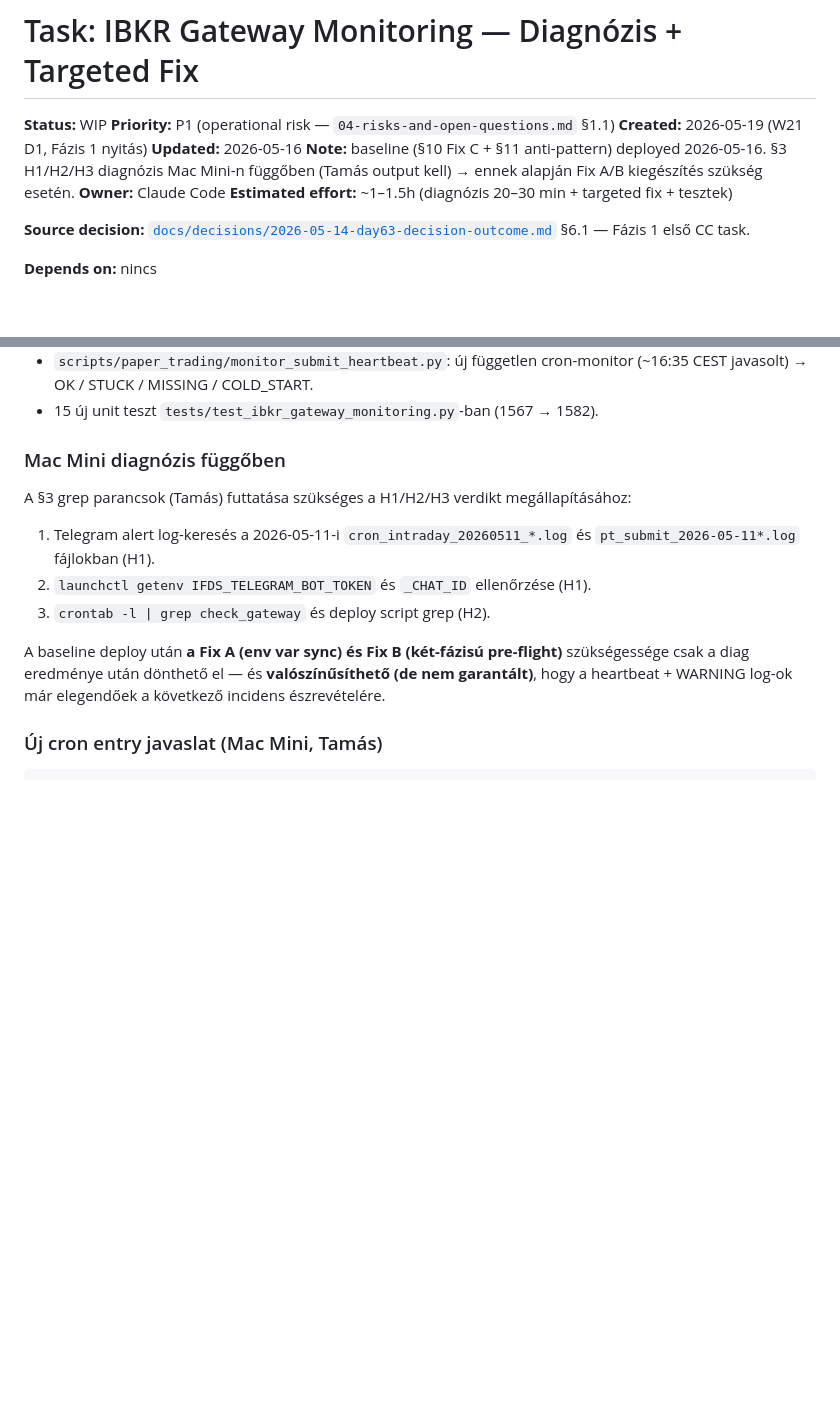
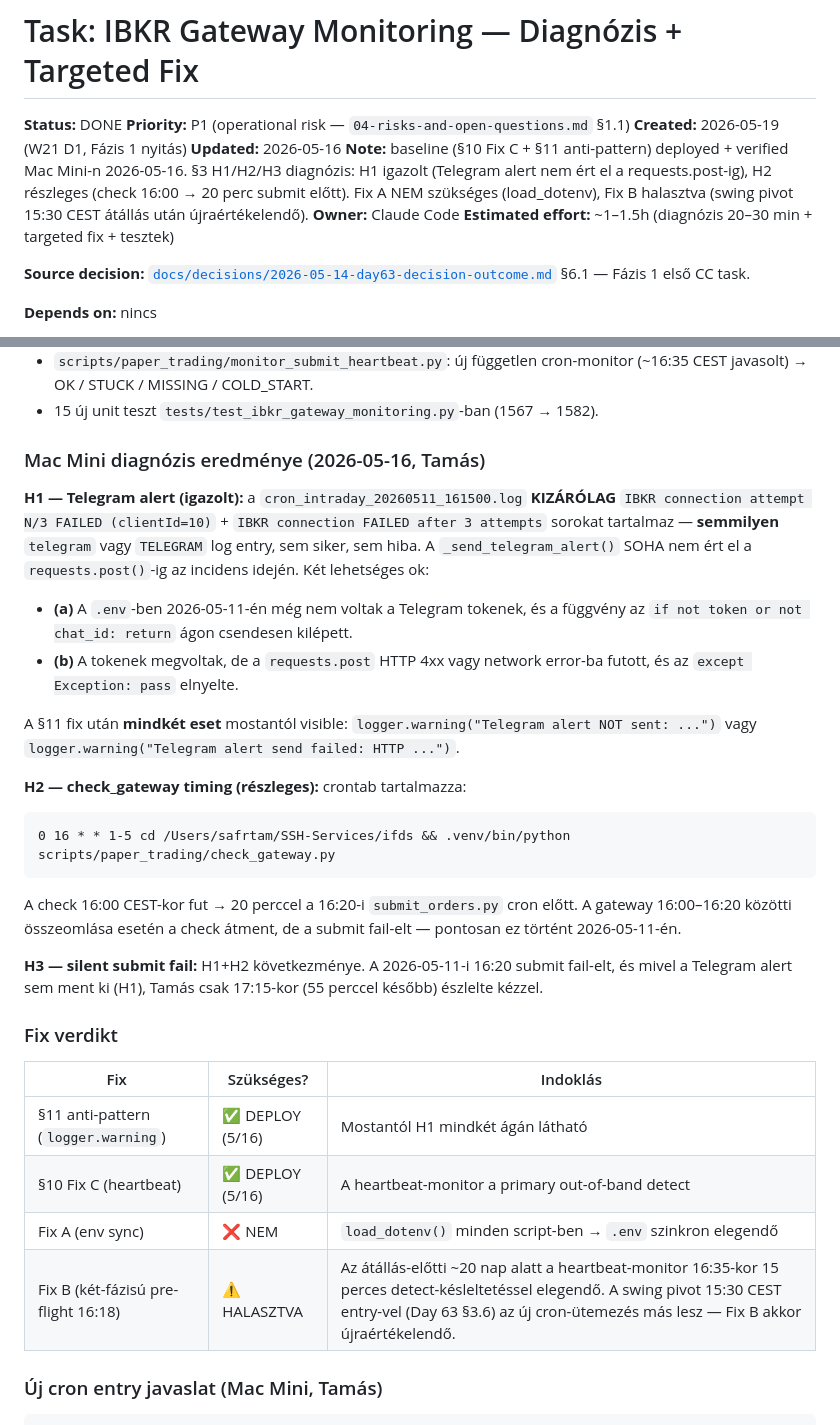
Before and after one commit to Maeshowe/ifds, a Markdown page: docs/tasks/2026-05-19-ibkr-gateway-monitoring.md, 2 parts joined by grey strips. Drawn GitHub-style; blank space fills up the shorter version.

Commit message:
docs(monitoring): record §3 H1/H2/H3 diagnosis + close gateway monitoring task
Mac Mini diagnostic grep on 2026-05-11 incident logs (commit 5b337da
deployed baseline) confirmed:

- H1 (igazolt): cron_intraday_20260511_161500.log contains only
  "IBKR connection attempt N/3 FAILED" + "IBKR connection FAILED after
  3 attempts" — ZERO telegram log entries (sem siker, sem hiba). The
  _send_telegram_alert() never reached requests.post(). Two possible
  root causes: (a) Telegram tokens absent from .env on 2026-05-11, or
  (b) tokens present but HTTP/network error silently swallowed. Both
  cases now visible via the §11 logger.warning fix.

- H2 (részleges): crontab entry `0 16 * * 1-5 ... check_gateway.py`
  runs 20 min before the 16:20 submit_orders.py cron — gateway can
  collapse in that window (exactly what happened on 2026-05-11).
  The new monitor_submit_heartbeat.py (16:35 cron) provides the
  out-of-band detect with ≤15 min latency.

Fix decisions:
- Fix A (env sync) NOT NEEDED — load_dotenv() is used in all paper
  trading scripts; .env-based sync is sufficient.
- Fix B (16:18 second pre-flight) DEFERRED — the swing pivot
  architecture (15:30 CEST entry, ~jún 23) will require a different
  cron schedule; reassess then.

Task status: OPEN → DONE (baseline + diagnosis recorded as permanent
incident record).

Refs: docs/decisions/2026-05-14-day63-decision-outcome.md §6.1,
      docs/review/2026-05-11-daily-review.md

````diff
--- a/docs/tasks/2026-05-19-ibkr-gateway-monitoring.md
+++ b/docs/tasks/2026-05-19-ibkr-gateway-monitoring.md
@@ -1,12 +1,14 @@
 # Task: IBKR Gateway Monitoring — Diagnózis + Targeted Fix
 
-**Status:** WIP
+**Status:** DONE
 **Priority:** P1 (operational risk — `04-risks-and-open-questions.md` §1.1)
 **Created:** 2026-05-19 (W21 D1, Fázis 1 nyitás)
 **Updated:** 2026-05-16
-**Note:** baseline (§10 Fix C + §11 anti-pattern) deployed 2026-05-16. §3 H1/H2/H3
-diagnózis Mac Mini-n függőben (Tamás output kell) → ennek alapján Fix A/B
-kiegészítés szükség esetén.
+**Note:** baseline (§10 Fix C + §11 anti-pattern) deployed + verified Mac Mini-n
+2026-05-16. §3 H1/H2/H3 diagnózis: H1 igazolt (Telegram alert nem ért el a
+requests.post-ig), H2 részleges (check 16:00 → 20 perc submit előtt). Fix A
+NEM szükséges (load_dotenv), Fix B halasztva (swing pivot 15:30 CEST átállás
+után újraértékelendő).
 **Owner:** Claude Code
 **Estimated effort:** ~1–1.5h (diagnózis 20–30 min + targeted fix + tesztek)
 
@@ -198,20 +200,47 @@ anti-pattern fix **a diagnózistól függetlenül** deploy-olva:
   cron-monitor (~16:35 CEST javasolt) → OK / STUCK / MISSING / COLD_START.
 - 15 új unit teszt `tests/test_ibkr_gateway_monitoring.py`-ban (1567 → 1582).
 
-### Mac Mini diagnózis függőben
+### Mac Mini diagnózis eredménye (2026-05-16, Tamás)
 
-A §3 grep parancsok (Tamás) futtatása szükséges a H1/H2/H3 verdikt
-megállapításához:
+**H1 — Telegram alert (igazolt):** a `cron_intraday_20260511_161500.log`
+**KIZÁRÓLAG** `IBKR connection attempt N/3 FAILED (clientId=10)` + `IBKR
+connection FAILED after 3 attempts` sorokat tartalmaz — **semmilyen**
+`telegram` vagy `TELEGRAM` log entry, sem siker, sem hiba. A
+`_send_telegram_alert()` SOHA nem ért el a `requests.post()`-ig az
+incidens idején. Két lehetséges ok:
 
-1. Telegram alert log-keresés a 2026-05-11-i `cron_intraday_20260511_*.log`
-   és `pt_submit_2026-05-11*.log` fájlokban (H1).
-2. `launchctl getenv IFDS_TELEGRAM_BOT_TOKEN` és `_CHAT_ID` ellenőrzése (H1).
-3. `crontab -l | grep check_gateway` és deploy script grep (H2).
+  - **(a)** A `.env`-ben 2026-05-11-én még nem voltak a Telegram
+    tokenek, és a függvény az `if not token or not chat_id: return`
+    ágon csendesen kilépett.
+  - **(b)** A tokenek megvoltak, de a `requests.post` HTTP 4xx vagy
+    network error-ba futott, és az `except Exception: pass` elnyelte.
 
-A baseline deploy után **a Fix A (env var sync) és Fix B (két-fázisú
-pre-flight)** szükségessége csak a diag eredménye után dönthető el —
-és **valószínűsíthető (de nem garantált)**, hogy a heartbeat + WARNING
-log-ok már elegendőek a következő incidens észrevételére.
+A §11 fix után **mindkét eset** mostantól visible:
+`logger.warning("Telegram alert NOT sent: ...")` vagy
+`logger.warning("Telegram alert send failed: HTTP ...")`.
+
+**H2 — check_gateway timing (részleges):** crontab tartalmazza:
+
+```
+0 16 * * 1-5 cd /Users/safrtam/SSH-Services/ifds && .venv/bin/python scripts/paper_trading/check_gateway.py
+```
+
+A check 16:00 CEST-kor fut → 20 perccel a 16:20-i `submit_orders.py`
+cron előtt. A gateway 16:00–16:20 közötti összeomlása esetén a
+check átment, de a submit fail-elt — pontosan ez történt 2026-05-11-én.
+
+**H3 — silent submit fail:** H1+H2 következménye. A 2026-05-11-i
+16:20 submit fail-elt, és mivel a Telegram alert sem ment ki (H1),
+Tamás csak 17:15-kor (55 perccel később) észlelte kézzel.
+
+### Fix verdikt
+
+| Fix | Szükséges? | Indoklás |
+|---|---|---|
+| §11 anti-pattern (`logger.warning`) | ✅ DEPLOY (5/16) | Mostantól H1 mindkét ágán látható |
+| §10 Fix C (heartbeat) | ✅ DEPLOY (5/16) | A heartbeat-monitor a primary out-of-band detect |
+| Fix A (env sync) | ❌ NEM | `load_dotenv()` minden script-ben → `.env` szinkron elegendő |
+| Fix B (két-fázisú pre-flight 16:18) | ⚠️ HALASZTVA | Az átállás-előtti ~20 nap alatt a heartbeat-monitor 16:35-kor 15 perces detect-késleltetéssel elegendő. A swing pivot 15:30 CEST entry-vel (Day 63 §3.6) az új cron-ütemezés más lesz — Fix B akkor újraértékelendő. |
 
 ### Új cron entry javaslat (Mac Mini, Tamás)
 
````
Also changed, not shown: docs/STATUS.md (+1 -1 lines).
